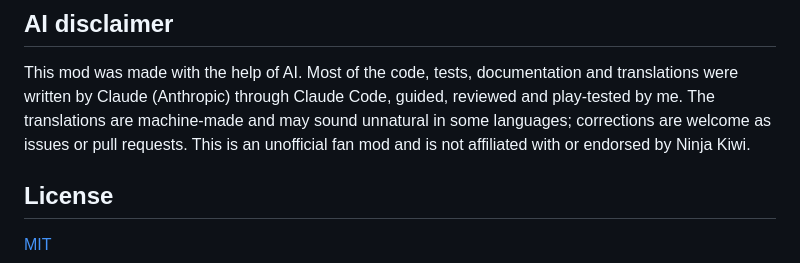
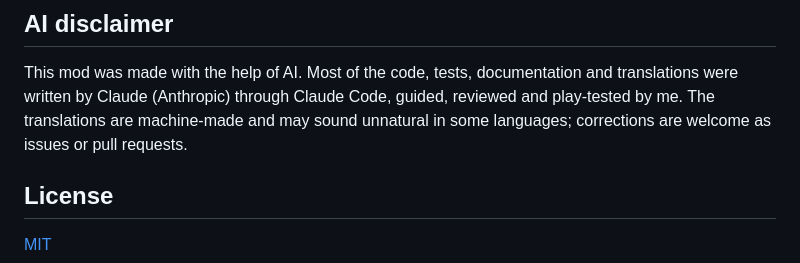
Before and after one commit to pedersebastian/CustomBossChallenge, a Markdown page: README.md, the part around the change. GitHub-like rendering.

Commit message:
Drop the Ninja Kiwi line from the AI disclaimer
Co-Authored-By: Claude Opus 5.5 <noreply@anthropic.com>

```diff
--- a/README.md
+++ b/README.md
@@ -115,8 +115,7 @@ How to build the mod from source and run its automated tests is described in
 
 This mod was made with the help of AI. Most of the code, tests, documentation and translations were written by
 Claude (Anthropic) through Claude Code, guided, reviewed and play-tested by me. The translations are machine-made and
-may sound unnatural in some languages; corrections are welcome as issues or pull requests. This is an unofficial fan
-mod and is not affiliated with or endorsed by Ninja Kiwi.
+may sound unnatural in some languages; corrections are welcome as issues or pull requests.
 
 ## License
 
```
